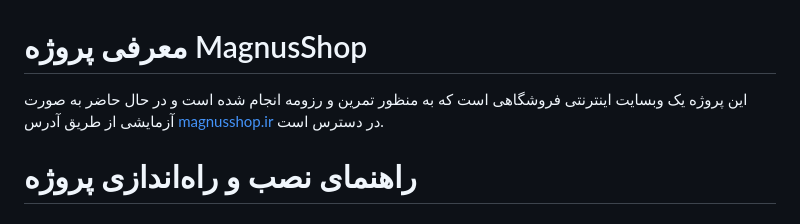
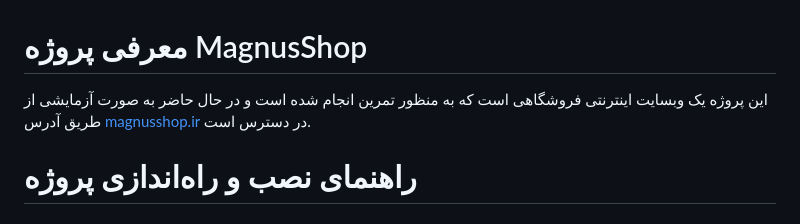
Before and after one commit to AliMRBS/magnusshop_project, a Markdown page: README.md, the part around the change. GitHub-like rendering.

```diff
--- a/README.md
+++ b/README.md
@@ -1,6 +1,6 @@
 
 # معرفی پروژه MagnusShop
-این پروژه یک وبسایت اینترنتی فروشگاهی است که به منظور تمرین و رزومه انجام شده است و در حال حاضر به صورت آزمایشی از طریق آدرس [magnusshop.ir](https://magnusshop.ir) در دسترس است.
+این پروژه یک وبسایت اینترنتی فروشگاهی است که به منظور تمرین انجام شده است و در حال حاضر به صورت آزمایشی از طریق آدرس [magnusshop.ir](https://magnusshop.ir) در دسترس است.
 
 
 # راهنمای نصب و راه‌اندازی پروژه
```
